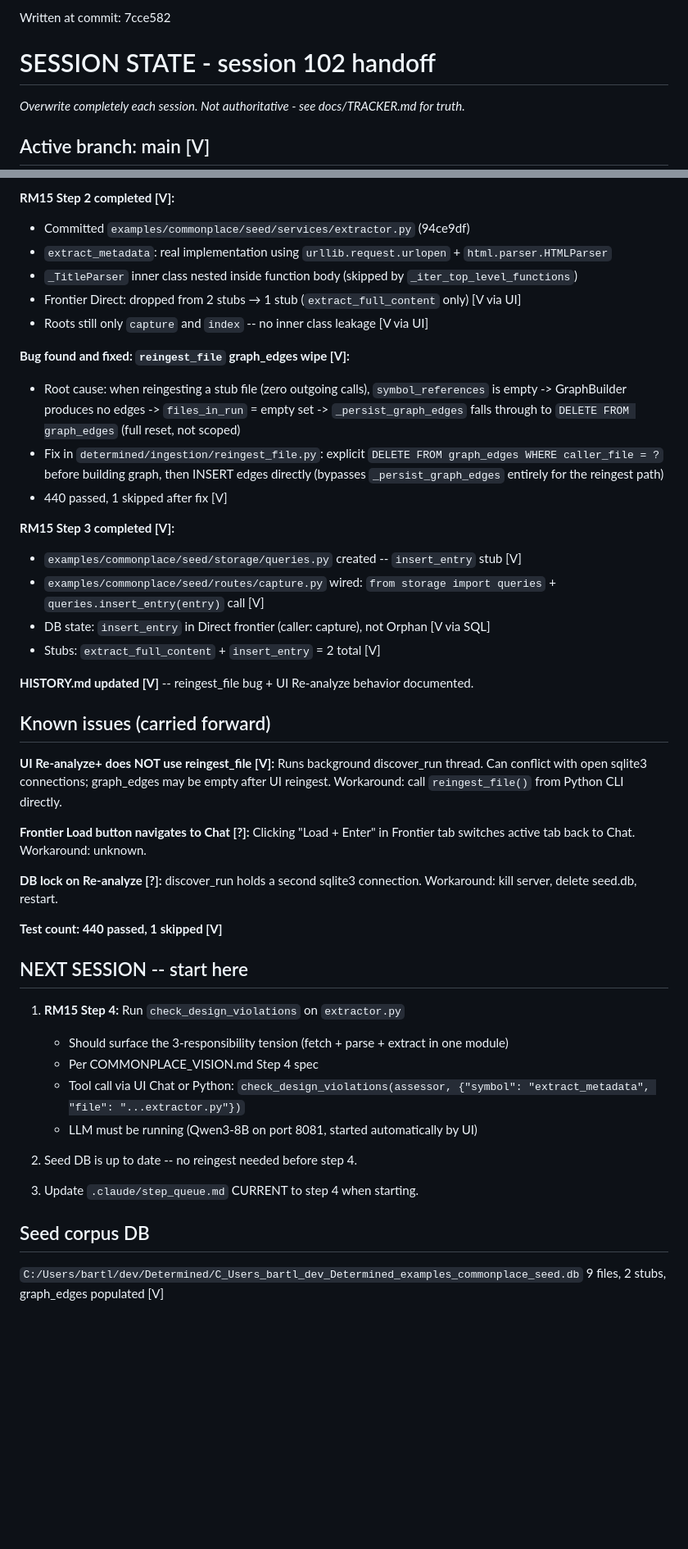
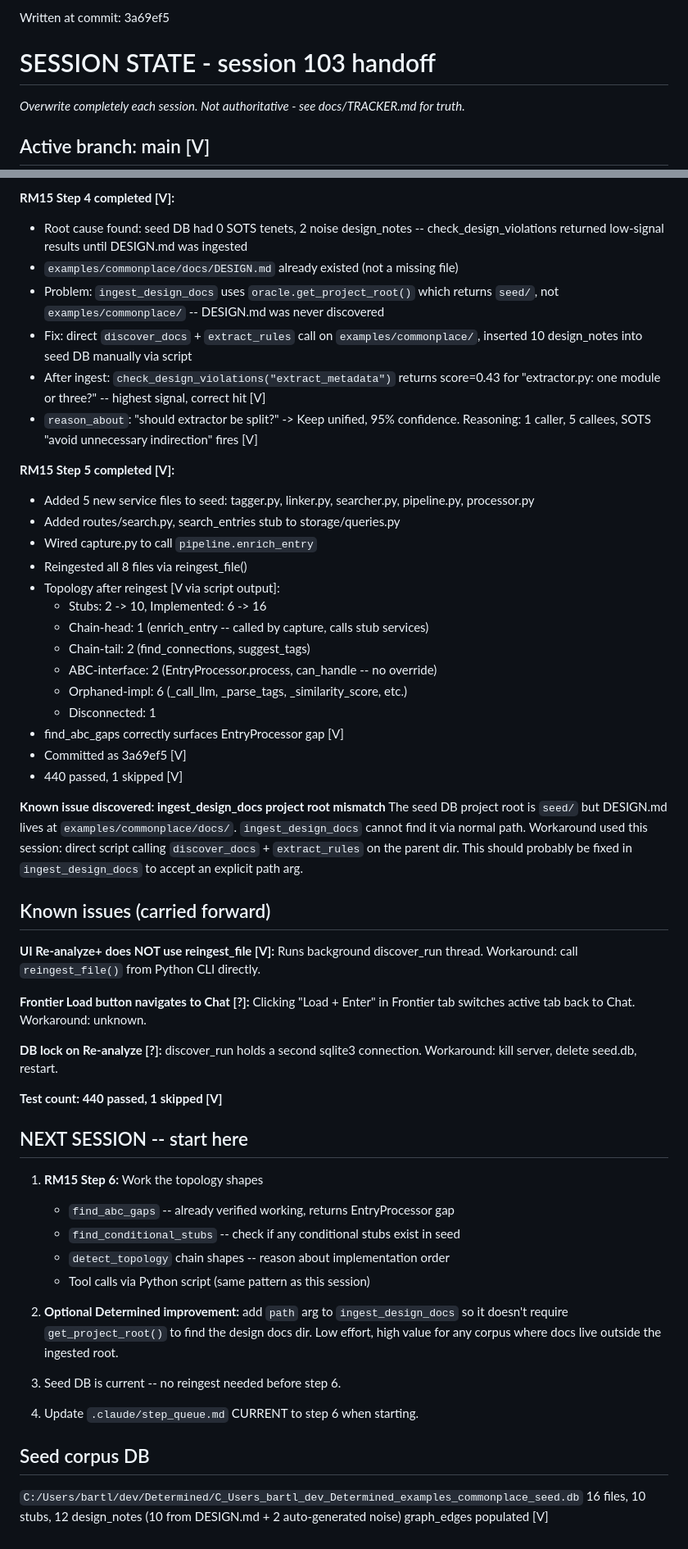
Before and after one commit to bartanderson/Determined, a Markdown page: SESSION_STATE.md, 2 parts joined by grey strips. Shown at 82% size. Rendered like a GitHub page; blank space fills up the shorter version.

Commit message:
session 103 wrap: RM15 steps 4+5 done, topology verified, handoff written
Co-Authored-By: Claude Sonnet 4.6 <noreply@anthropic.com>

```diff
--- a/SESSION_STATE.md
+++ b/SESSION_STATE.md
@@ -1,5 +1,5 @@
-Written at commit: 7cce582
-# SESSION STATE - session 102 handoff
+Written at commit: 3a69ef5
+# SESSION STATE - session 103 handoff
 _Overwrite completely each session. Not authoritative - see docs/TRACKER.md for truth._
 
 ## Active branch: main [V]
@@ -8,33 +8,42 @@ _Overwrite completely each session. Not authoritative - see docs/TRACKER.md for
 
-**RM15 Step 2 completed [V]:**
-- Committed `examples/commonplace/seed/services/extractor.py` (94ce9df)
-- `extract_metadata`: real implementation using `urllib.request.urlopen` + `html.parser.HTMLParser`
-- `_TitleParser` inner class nested inside function body (skipped by `_iter_top_level_functions`)
-- Frontier Direct: dropped from 2 stubs → 1 stub (`extract_full_content` only) [V via UI]
-- Roots still only `capture` and `index` -- no inner class leakage [V via UI]
+**RM15 Step 4 completed [V]:**
+- Root cause found: seed DB had 0 SOTS tenets, 2 noise design_notes -- check_design_violations
+  returned low-signal results until DESIGN.md was ingested
+- `examples/commonplace/docs/DESIGN.md` already existed (not a missing file)
+- Problem: `ingest_design_docs` uses `oracle.get_project_root()` which returns `seed/`,
+  not `examples/commonplace/` -- DESIGN.md was never discovered
+- Fix: direct `discover_docs` + `extract_rules` call on `examples/commonplace/`, inserted
+  10 design_notes into seed DB manually via script
+- After ingest: `check_design_violations("extract_metadata")` returns score=0.43 for
+  "extractor.py: one module or three?" -- highest signal, correct hit [V]
+- `reason_about`: "should extractor be split?" -> Keep unified, 95% confidence.
+  Reasoning: 1 caller, 5 callees, SOTS "avoid unnecessary indirection" fires [V]
 
-**Bug found and fixed: `reingest_file` graph_edges wipe [V]:**
-- Root cause: when reingesting a stub file (zero outgoing calls), `symbol_references` is empty
-  -> GraphBuilder produces no edges -> `files_in_run` = empty set -> `_persist_graph_edges`
-  falls through to `DELETE FROM graph_edges` (full reset, not scoped)
-- Fix in `determined/ingestion/reingest_file.py`: explicit `DELETE FROM graph_edges WHERE
-  caller_file = ?` before building graph, then INSERT edges directly (bypasses
-  `_persist_graph_edges` entirely for the reingest path)
-- 440 passed, 1 skipped after fix [V]
+**RM15 Step 5 completed [V]:**
+- Added 5 new service files to seed: tagger.py, linker.py, searcher.py, pipeline.py, processor.py
+- Added routes/search.py, search_entries stub to storage/queries.py
+- Wired capture.py to call `pipeline.enrich_entry`
+- Reingested all 8 files via reingest_file()
+- Topology after reingest [V via script output]:
+  - Stubs: 2 -> 10, Implemented: 6 -> 16
+  - Chain-head: 1 (enrich_entry -- called by capture, calls stub services)
+  - Chain-tail: 2 (find_connections, suggest_tags)
+  - ABC-interface: 2 (EntryProcessor.process, can_handle -- no override)
+  - Orphaned-impl: 6 (_call_llm, _parse_tags, _similarity_score, etc.)
+  - Disconnected: 1
+- find_abc_gaps correctly surfaces EntryProcessor gap [V]
+- Committed as 3a69ef5 [V]
+- 440 passed, 1 skipped [V]
 
-**RM15 Step 3 completed [V]:**
-- `examples/commonplace/seed/storage/queries.py` created -- `insert_entry` stub [V]
-- `examples/commonplace/seed/routes/capture.py` wired: `from storage import queries` +
-  `queries.insert_entry(entry)` call [V]
-- DB state: `insert_entry` in Direct frontier (caller: capture), not Orphan [V via SQL]
-- Stubs: `extract_full_content` + `insert_entry` = 2 total [V]
-
-**HISTORY.md updated [V]** -- reingest_file bug + UI Re-analyze behavior documented.
+**Known issue discovered: ingest_design_docs project root mismatch**
+The seed DB project root is `seed/` but DESIGN.md lives at `examples/commonplace/docs/`.
+`ingest_design_docs` cannot find it via normal path. Workaround used this session:
+direct script calling `discover_docs` + `extract_rules` on the parent dir.
+This should probably be fixed in `ingest_design_docs` to accept an explicit path arg.
 
 ## Known issues (carried forward)
 
 **UI Re-analyze+ does NOT use reingest_file [V]:** Runs background discover_run thread.
-Can conflict with open sqlite3 connections; graph_edges may be empty after UI reingest.
 Workaround: call `reingest_file()` from Python CLI directly.
 
 **Frontier Load button navigates to Chat [?]:** Clicking "Load + Enter" in Frontier tab
@@ -47,16 +56,21 @@ Workaround: kill server, delete seed.db, restart.
 
 ## NEXT SESSION -- start here
 
-1. **RM15 Step 4:** Run `check_design_violations` on `extractor.py`
-   - Should surface the 3-responsibility tension (fetch + parse + extract in one module)
-   - Per COMMONPLACE_VISION.md Step 4 spec
-   - Tool call via UI Chat or Python: `check_design_violations(assessor, {"symbol": "extract_metadata", "file": "...extractor.py"})`
-   - LLM must be running (Qwen3-8B on port 8081, started automatically by UI)
+1. **RM15 Step 6:** Work the topology shapes
+   - `find_abc_gaps` -- already verified working, returns EntryProcessor gap
+   - `find_conditional_stubs` -- check if any conditional stubs exist in seed
+   - `detect_topology` chain shapes -- reason about implementation order
+   - Tool calls via Python script (same pattern as this session)
 
-2. Seed DB is up to date -- no reingest needed before step 4.
+2. **Optional Determined improvement:** add `path` arg to `ingest_design_docs` so it
+   doesn't require `get_project_root()` to find the design docs dir. Low effort, high
+   value for any corpus where docs live outside the ingested root.
 
-3. Update `.claude/step_queue.md` CURRENT to step 4 when starting.
+3. Seed DB is current -- no reingest needed before step 6.
+
+4. Update `.claude/step_queue.md` CURRENT to step 6 when starting.
 
 ## Seed corpus DB
 `C:/Users/bartl/dev/Determined/C_Users_bartl_dev_Determined_examples_commonplace_seed.db`
-9 files, 2 stubs, graph_edges populated [V]
+16 files, 10 stubs, 12 design_notes (10 from DESIGN.md + 2 auto-generated noise)
+graph_edges populated [V]
```
Also changed, not shown: other parts of SESSION_STATE.md (+1 -1 lines).
